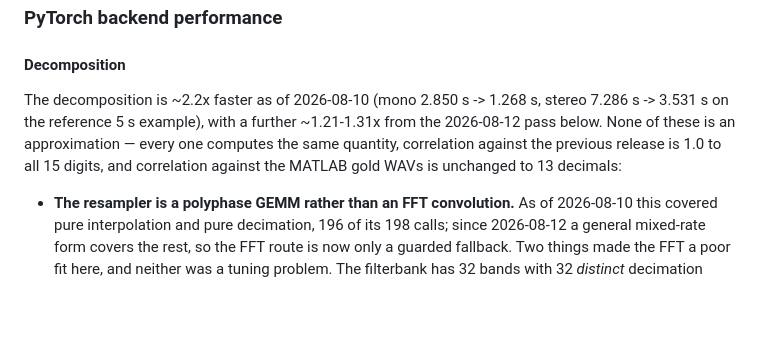
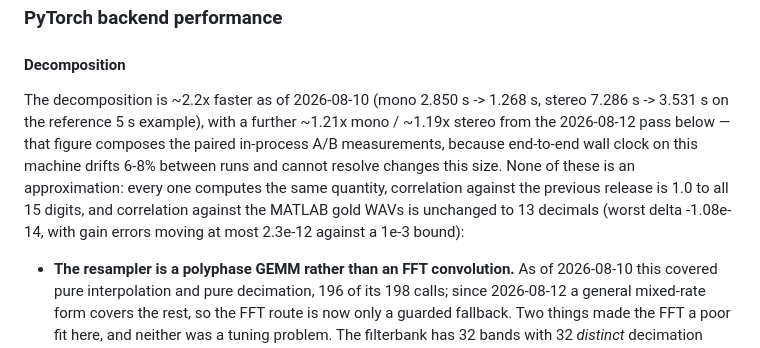
Before and after one commit to averykhoo/python-peass, a Markdown page: README.md, the part around the change. GitHub-like rendering; blank space fills up the shorter version.

```diff
--- a/README.md
+++ b/README.md
@@ -231,10 +231,13 @@ NumPy backend by high correlation rather than to floating-point precision.
 #### Decomposition
 
 The decomposition is ~2.2x faster as of 2026-08-10 (mono 2.850 s -> 1.268 s, stereo
-7.286 s -> 3.531 s on the reference 5 s example), with a further ~1.21-1.31x from the
-2026-08-12 pass below. None of these is an approximation — every one computes the same
-quantity, correlation against the previous release is 1.0 to all 15 digits, and
-correlation against the MATLAB gold WAVs is unchanged to 13 decimals:
+7.286 s -> 3.531 s on the reference 5 s example), with a further ~1.21x mono / ~1.19x
+stereo from the 2026-08-12 pass below — that figure composes the paired in-process A/B
+measurements, because end-to-end wall clock on this machine drifts 6-8% between runs and
+cannot resolve changes this size. None of these is an approximation: every one computes
+the same quantity, correlation against the previous release is 1.0 to all 15 digits, and
+correlation against the MATLAB gold WAVs is unchanged to 13 decimals (worst delta
+-1.08e-14, with gain errors moving at most 2.3e-12 against a 1e-3 bound):
 
 - **The resampler is a polyphase GEMM rather than an FFT convolution.** As of
   2026-08-10 this covered pure interpolation and pure decimation, 196 of its 198 calls;
```
Also changed, not shown: ARCHIVE.md (+23 -0 lines).
